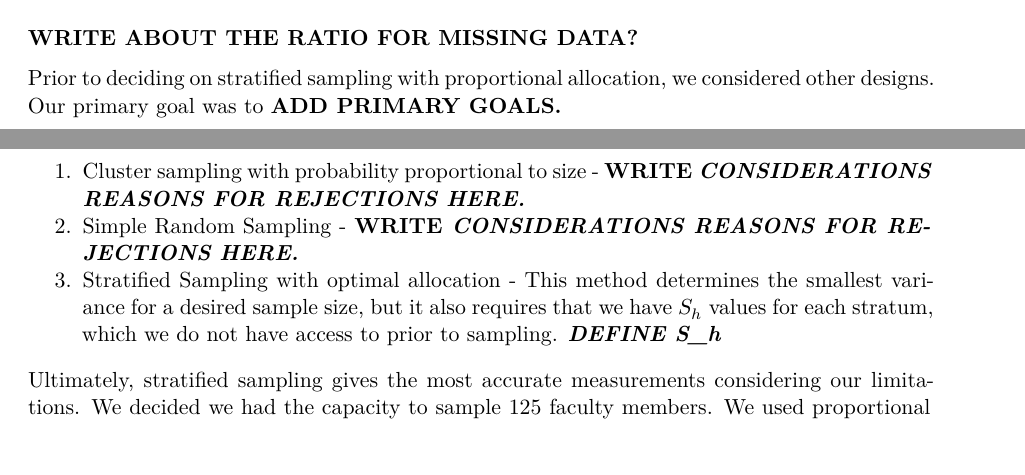
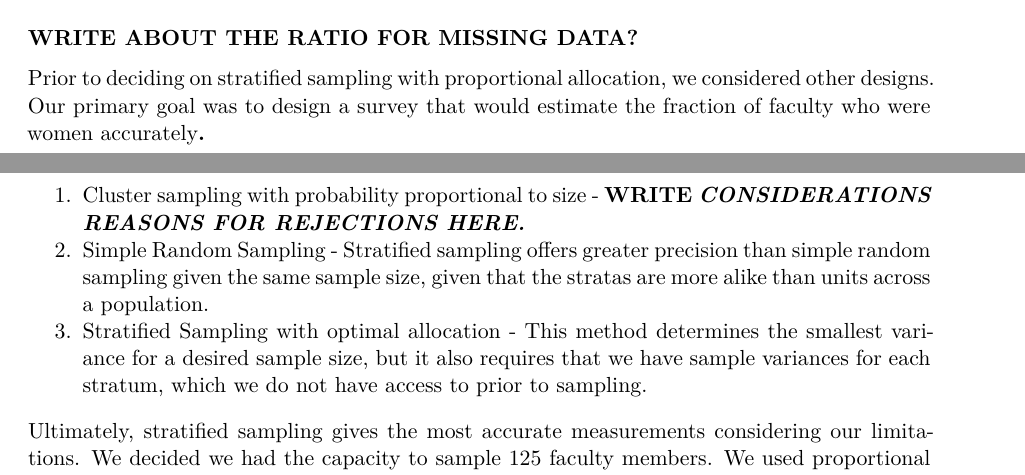
Before and after one commit to ec364/SurveyDesign, a Quarto document (SurveyDesignProject1.qmd): two parts of pages 1 and 2 of 8, joined at a grey line, cut so that both start at the same text. Rendered offline with R 4.5, knitr and Pandoc in place of Quarto, then LaTeX, with nearby package versions; common packages that the code uses without loading them are loaded.

Commit message:
added to write up

```diff
--- a/SurveyDesignProject1.qmd
+++ b/SurveyDesignProject1.qmd
@@ -44,11 +44,11 @@ $$
 
 **WRITE ABOUT THE RATIO FOR MISSING DATA?**
 
-Prior to deciding on stratified sampling with proportional allocation, we considered other designs. Our primary goal was to **ADD PRIMARY GOALS.**
+Prior to deciding on stratified sampling with proportional allocation, we considered other designs. Our primary goal was to design a survey that would estimate the fraction of faculty who were women accurately**.**
 
 1.  Cluster sampling with probability proportional to size - **WRITE *CONSIDERATIONS REASONS FOR REJECTIONS HERE.***
-2.  Simple Random Sampling - **WRITE *CONSIDERATIONS REASONS FOR REJECTIONS HERE.***
-3.  Stratified Sampling with optimal allocation - This method determines the smallest variance for a desired sample size, but it also requires that we have $S_{h}$ values for each stratum, which we do not have access to prior to sampling. ***DEFINE S_h***
+2.  Simple Random Sampling - Stratified sampling offers greater precision than simple random sampling given the same sample size, given that the stratas are more alike than units across a population.
+3.  Stratified Sampling with optimal allocation - This method determines the smallest variance for a desired sample size, but it also requires that we have sample variances for each stratum, which we do not have access to prior to sampling.
 
 Ultimately, stratified sampling gives the most accurate measurements considering our limitations. We decided we had the capacity to sample 125 faculty members. We used proportional allocation to decide the number of faculty to sample in each stratum.
 
```
